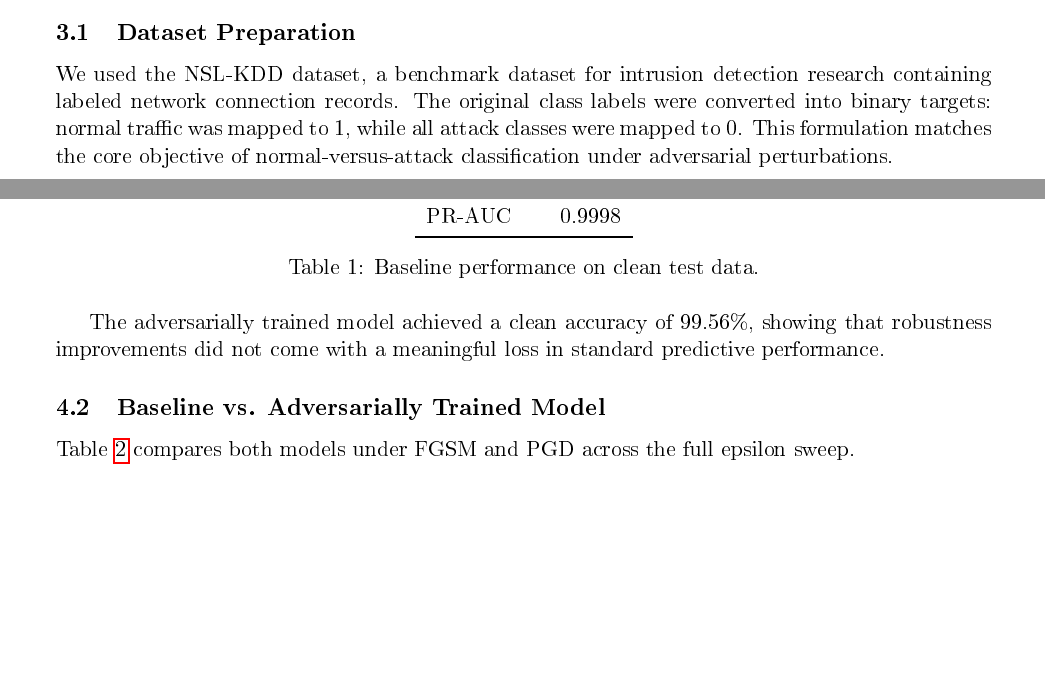
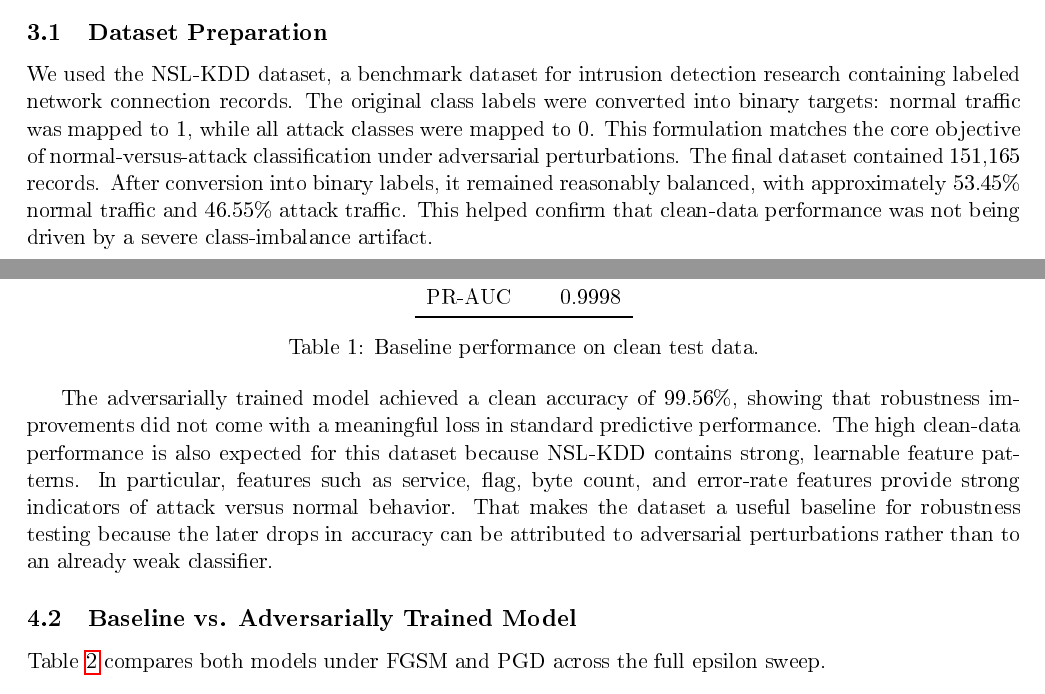
Before and after one commit to yellepeddibk/adversarial-ids-evasion-analysis, a LaTeX document (docs/reports/final_project_report.tex): two parts of pages 1 and 3 of 5, joined at a grey line, cut so that both start at the same text, the shorter picture padded with empty space. The pictures show the PDF file docs/reports/final_project_report.pdf that the author committed with the source.

Commit message:
Refine final report layout and details (#7)

```diff
--- a/docs/reports/final_project_report.tex
+++ b/docs/reports/final_project_report.tex
@@ -30,6 +30,7 @@ This project is relevant because it evaluates that risk in a controlled IDS sett
 \subsection{Dataset Preparation}
 
 We used the NSL-KDD dataset, a benchmark dataset for intrusion detection research containing labeled network connection records. The original class labels were converted into binary targets: normal traffic was mapped to 1, while all attack classes were mapped to 0. This formulation matches the core objective of normal-versus-attack classification under adversarial perturbations.
+The final dataset contained 151,165 records. After conversion into binary labels, it remained reasonably balanced, with approximately 53.45\% normal traffic and 46.55\% attack traffic. This helped confirm that clean-data performance was not being driven by a severe class-imbalance artifact.
 
 \subsection{Preprocessing}
 
@@ -79,6 +81,7 @@ PR-AUC & 0.9998 \\
 \end{table}
 
 The adversarially trained model achieved a clean accuracy of 99.56\%, showing that robustness improvements did not come with a meaningful loss in standard predictive performance.
+The high clean-data performance is also expected for this dataset because NSL-KDD contains strong, learnable feature patterns. In particular, features such as service, flag, byte count, and error-rate features provide strong indicators of attack versus normal behavior. That makes the dataset a useful baseline for robustness testing because the later drops in accuracy can be attributed to adversarial perturbations rather than to an already weak classifier.
 
 \subsection{Baseline vs. Adversarially Trained Model}
 
```
Also changed, not shown: docs/reports/final_project_report.pdf, docs/reports/final_project_report.tex (3 more changed lines).
